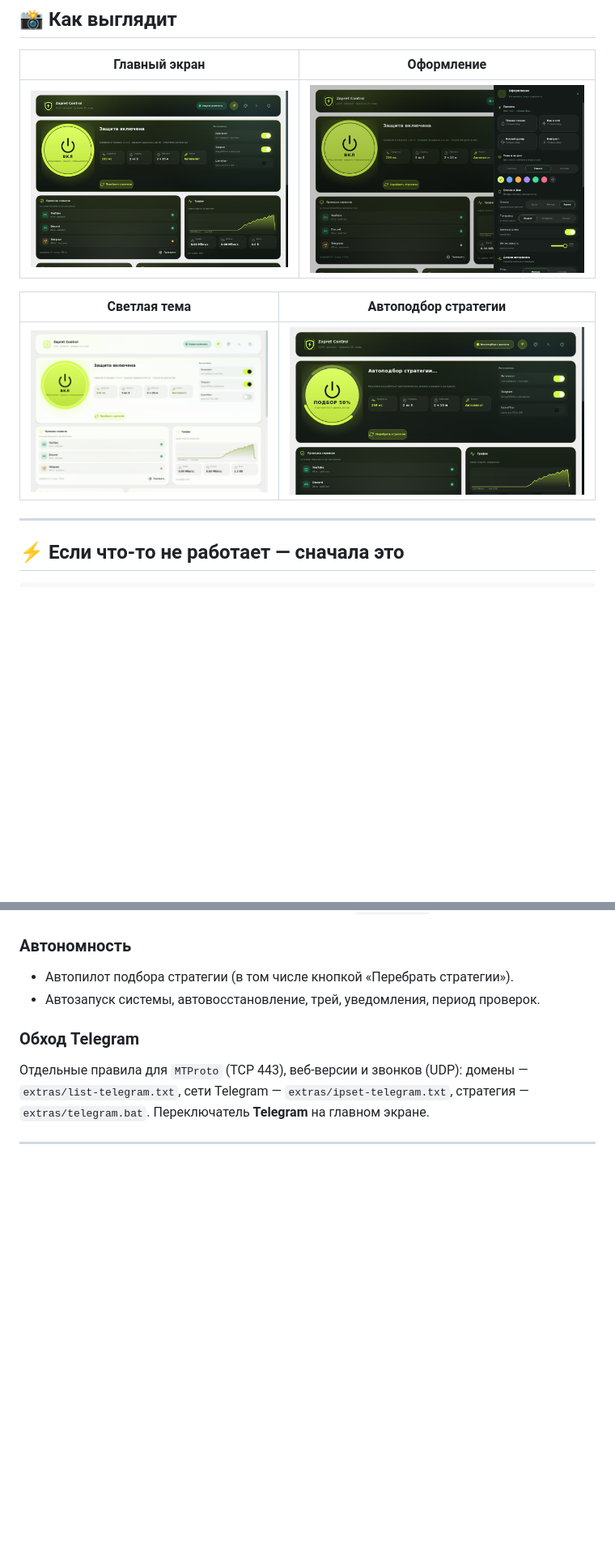
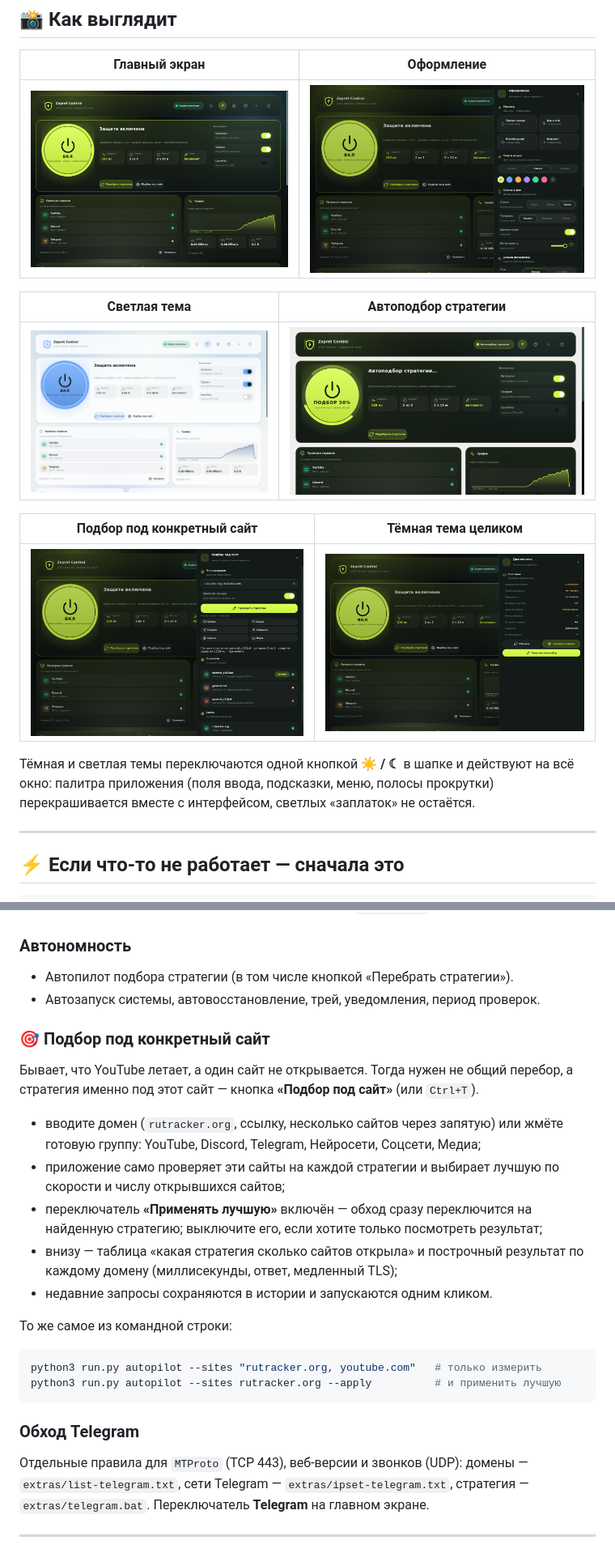
Before and after one commit to danilka-revin/Zapret, a Markdown page: README.md, 2 parts joined by grey strips. Shown at 81% size. Rendered like a GitHub page; pictures changed too: assets/screenshots/customizer.png, assets/screenshots/diagnostics.png, assets/screenshots/main-dark.png; blank space fills up the shorter version.

````diff
--- a/README.md
+++ b/README.md
@@ -20,6 +20,14 @@
 | Светлая тема | Автоподбор стратегии |
 | --- | --- |
 | ![Светлая тема](assets/screenshots/main-light.png) | ![Автоподбор](assets/screenshots/autopilot-progress.png) |
+
+| Подбор под конкретный сайт | Тёмная тема целиком |
+| --- | --- |
+| ![Подбор под сайт](assets/screenshots/targets.png) | ![Диагностика](assets/screenshots/diagnostics.png) |
+
+Тёмная и светлая темы переключаются одной кнопкой **☀ / ☾** в шапке и действуют
+на всё окно: палитра приложения (поля ввода, подсказки, меню, полосы прокрутки)
+перекрашивается вместе с интерфейсом, светлых «заплаток» не остаётся.
 
 ---
 
@@ -100,6 +108,28 @@ curl -fsSL https://raw.githubusercontent.com/danilka-revin/Zapret/main/install.s
 - Автопилот подбора стратегии (в том числе кнопкой «Перебрать стратегии»).
 - Автозапуск системы, автовосстановление, трей, уведомления, период проверок.
 
+### 🎯 Подбор под конкретный сайт
+Бывает, что YouTube летает, а один сайт не открывается. Тогда нужен не общий
+перебор, а стратегия именно под этот сайт — кнопка **«Подбор под сайт»**
+(или `Ctrl+T`).
+
+- вводите домен (`rutracker.org`, ссылку, несколько сайтов через запятую) или
+  жмёте готовую группу: YouTube, Discord, Telegram, Нейросети, Соцсети, Медиа;
+- приложение само проверяет эти сайты на каждой стратегии и выбирает лучшую
+  по скорости и числу открывшихся сайтов;
+- переключатель **«Применять лучшую»** включён — обход сразу переключится на
+  найденную стратегию; выключите его, если хотите только посмотреть результат;
+- внизу — таблица «какая стратегия сколько сайтов открыла» и построчный
+  результат по каждому домену (миллисекунды, ответ, медленный TLS);
+- недавние запросы сохраняются в истории и запускаются одним кликом.
+
+То же самое из командной строки:
+
+```bash
+python3 run.py autopilot --sites "rutracker.org, youtube.com"   # только измерить
+python3 run.py autopilot --sites rutracker.org --apply          # и применить лучшую
+```
+
 ### Обход Telegram
 Отдельные правила для `MTProto` (TCP 443), веб-версии и звонков (UDP):
 домены — `extras/list-telegram.txt`, сети Telegram — `extras/ipset-telegram.txt`,
````
Also changed, not shown: other parts of README.md (+5 -4 lines), assets/screenshots/journal.png, 12 other files.
